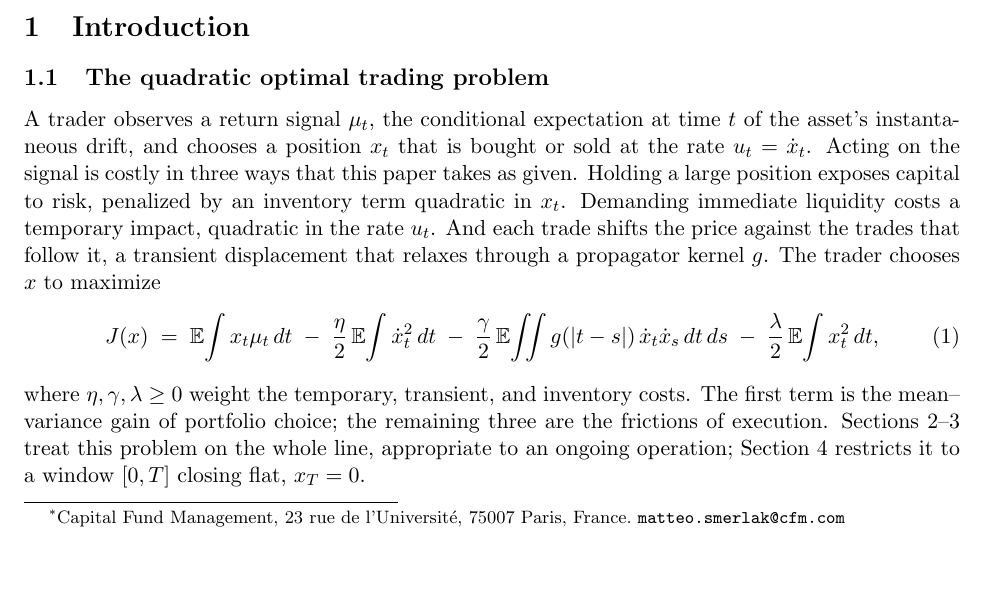
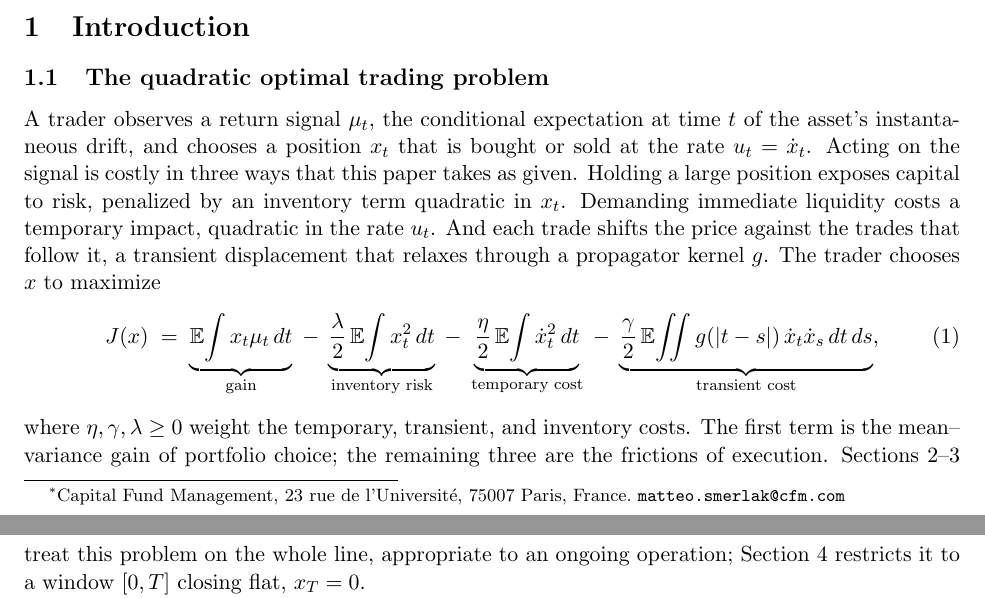
Before and after one commit to msmerlak/optimal-trading, a LaTeX paper (v5/optimal-trading-filters-v5.tex): part of page 1 of 15 before the commit and two parts of pages 1 and 2 of 15 after it, the two joined at a grey line, cut so that both start at the same text, the shorter picture padded with empty space. Compiled offline with pdfLaTeX.

Commit message:
v5: reorder objective (risk second) and label terms with underbraces

```diff
--- a/v5/optimal-trading-filters-v5.tex
+++ b/v5/optimal-trading-filters-v5.tex
@@ -53,10 +53,11 @@ A trader holding a predictive signal must weigh the expected gain against the co
 
 A trader observes a return signal $\mu_t$, the conditional expectation at time $t$ of the asset's instantaneous drift, and chooses a position $x_t$ that is bought or sold at the rate $u_t=\dot x_t$. Acting on the signal is costly in three ways that this paper takes as given. Holding a large position exposes capital to risk, penalized by an inventory term quadratic in $x_t$. Demanding immediate liquidity costs a temporary impact, quadratic in the rate $u_t$. And each trade shifts the price against the trades that follow it, a transient displacement that relaxes through a propagator kernel $g$. The trader chooses $x$ to maximize
 \begin{equation}\label{eq:objective}
-J(x) \;=\; \E\!\int x_t\mu_t\,dt
-\;-\; \frac{\eta}{2}\,\E\!\int \dot x_t^2\,dt
-\;-\; \frac{\gamma}{2}\,\E\!\iint g(|t-s|)\,\dot x_t \dot x_s\,dt\,ds
-\;-\; \frac{\lambda}{2}\,\E\!\int x_t^2\,dt ,
+J(x) \;=\;
+\underbrace{\E\!\int x_t\mu_t\,dt}_{\text{gain}}
+\;-\; \underbrace{\frac{\lambda}{2}\,\E\!\int x_t^2\,dt}_{\text{inventory risk}}
+\;-\; \underbrace{\frac{\eta}{2}\,\E\!\int \dot x_t^2\,dt}_{\text{temporary cost}}
+\;-\; \underbrace{\frac{\gamma}{2}\,\E\!\iint g(|t-s|)\,\dot x_t \dot x_s\,dt\,ds}_{\text{transient cost}} ,
 \end{equation}
 where $\eta,\gamma,\lambda\ge0$ weight the temporary, transient, and inventory costs. The first term is the mean--variance gain of portfolio choice; the remaining three are the frictions of execution. Sections~\ref{sec:interior}--\ref{sec:filters} treat this problem on the whole line, appropriate to an ongoing operation; Section~\ref{sec:finite} restricts it to a window $[0,T]$ closing flat, $x_T=0$.
 
```
Also changed, not shown: v5/optimal-trading-filters-v5.pdf.
